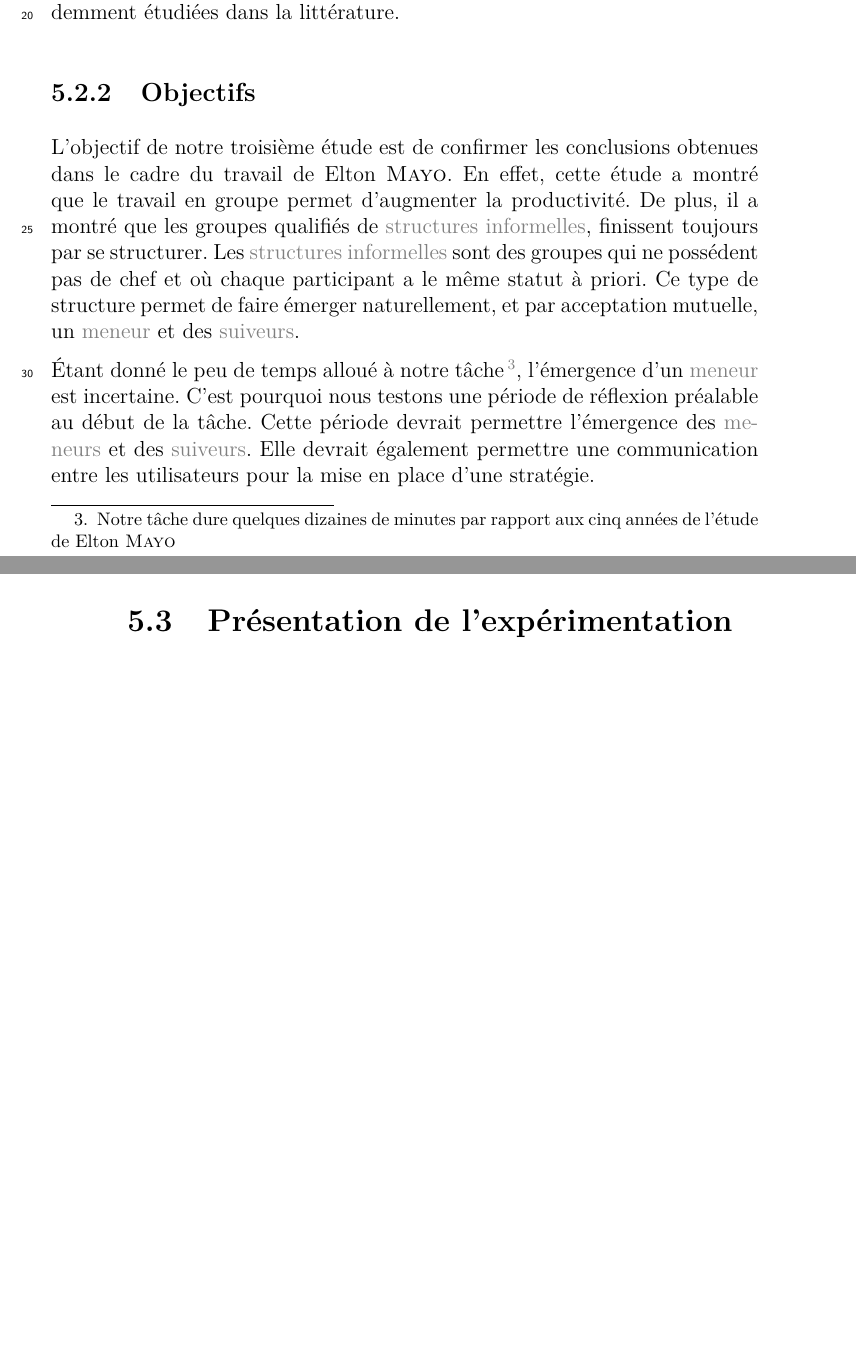
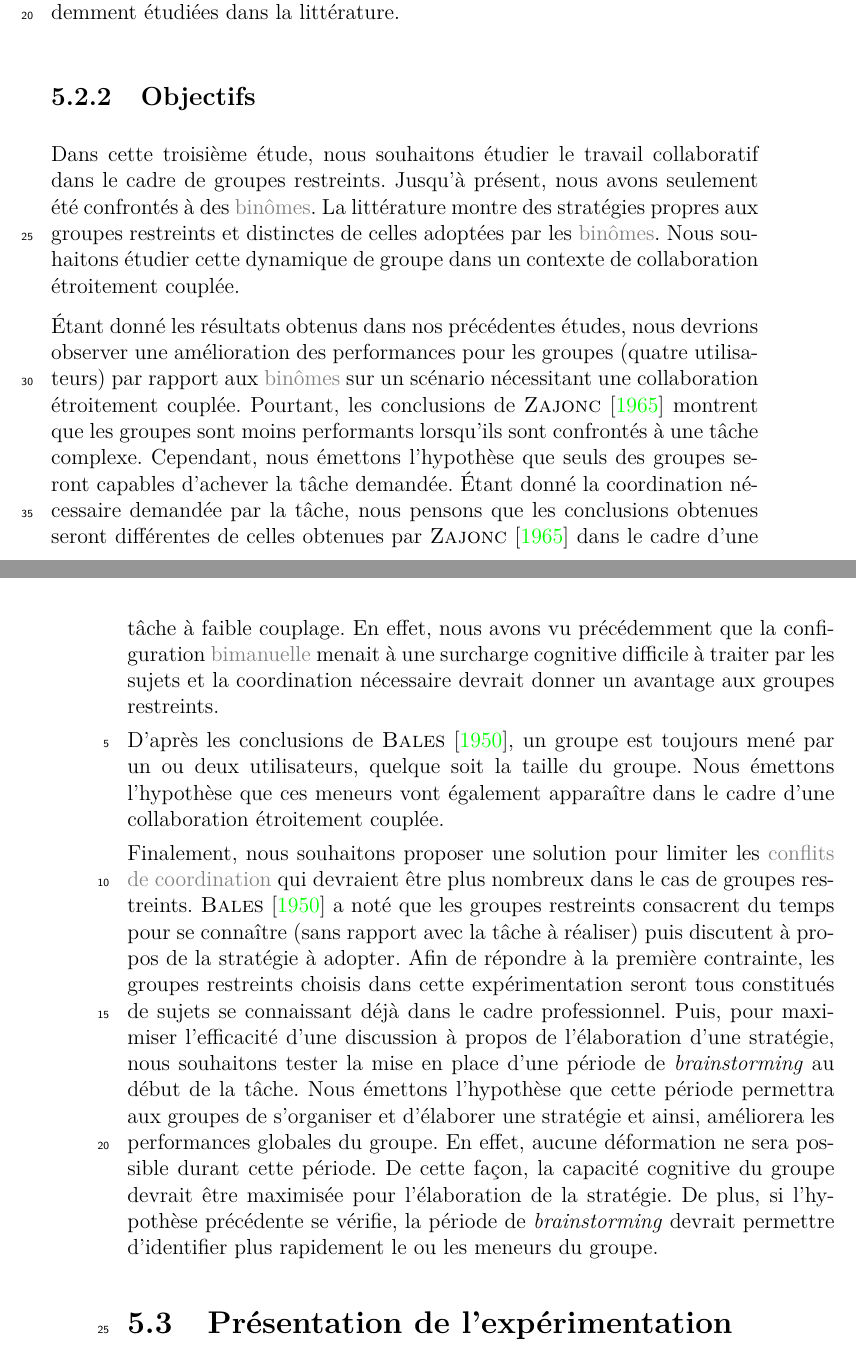
Before and after one commit to simard/These, a LaTeX thesis (main.tex): two parts of pages 109 and 110 of 187 before the commit and two parts of pages 109 and 110 of 189 after it, joined at a grey line, cut so that both start at the same text, the shorter picture padded with empty space. The pictures show the PDF file Thesis.pdf that the author committed with the source.

Commit message:
Review objectives for experimentation 3
The objectives of the third experimentation was not well written.
It has been reviewed and rewritten with a better explanation of our needs and according to the hypothesis.

```diff
--- a/main.tex
+++ b/main.tex
@@ -2159,16 +2159,28 @@ vmd> set mysel [atomselect "top" "name C or name O or name N or name CA"]
 				Dans ce chapitre, nous étudions la dynamique des groupes au sein d'un scénario nécessitant une collaboration fortement couplée afin d'observer les différences avec les configurations précédemment étudiées dans la littérature.
 			\end{mysubsection}
 			\begin{mysubsection}[sse-exp3-Objectifs]{Objectifs}
-				L'objectif de notre troisième étude est de confirmer les conclusions obtenues dans le cadre du travail de Elton \myname{Mayo}.
-				En effet, cette étude a montré que le travail en groupe permet d'augmenter la productivité.
-				De plus, il a montré que les groupes qualifiés de \myglos*{glo-StructureInformelle}, finissent toujours par se structurer.
-				Les \myglos*{glo-StructureInformelle} sont des groupes qui ne possédent pas de chef et où chaque participant a le même statut à priori.
-				Ce type de structure permet de faire émerger naturellement, et par acceptation mutuelle, un \myglos{glo-Meneur} et des \myglos*{glo-Suiveur}.
-
-				Étant donné le peu de temps alloué à notre tâche\footnote{Notre tâche dure quelques dizaines de minutes par rapport aux cinq années de l'étude de Elton \myname{Mayo}}, l'émergence d'un \myglos{glo-Meneur} est incertaine.
-				C'est pourquoi nous testons une période de réflexion préalable au début de la tâche.
-				Cette période devrait permettre l'émergence des \myglos*{glo-Meneur} et des \myglos*{glo-Suiveur}.
-				Elle devrait également permettre une communication entre les utilisateurs pour la mise en place d'une stratégie.
+				Dans cette troisième étude, nous souhaitons étudier le travail collaboratif dans le cadre de groupes restreints.
+				Jusqu'à présent, nous avons seulement été confrontés à des \myglos*{glo-Binome}.
+				La littérature montre des stratégies propres aux groupes restreints et distinctes de celles adoptées par les \myglos*{glo-Binome}.
+				Nous souhaitons étudier cette dynamique de groupe dans un contexte de collaboration étroitement couplée.
+
+				Étant donné les résultats obtenus dans nos précédentes études, nous devrions observer une amélioration des performances pour les groupes (quatre utilisateurs) par rapport aux \myglos*{glo-Binome} sur un scénario nécessitant une collaboration étroitement couplée.
+				Pourtant, les conclusions de \mycite[author]{Zajonc-1965} montrent que les groupes sont moins performants lorsqu'ils sont confrontés à une tâche complexe.
+				Cependant, nous émettons l'hypothèse que seuls des groupes seront capables d'achever la tâche demandée.
+				Étant donné la coordination nécessaire demandée par la tâche, nous pensons que les conclusions obtenues seront différentes de celles obtenues par \mycite[author]{Zajonc-1965} dans le cadre d'une tâche à faible couplage.
+				En effet, nous avons vu précédemment que la configuration \myglos*{glo-Bimanuel} menait à une surcharge cognitive difficile à traiter par les sujets et la coordination nécessaire devrait donner un avantage aux groupes restreints.
+
+				D'après les conclusions de \mycite[author]{Bales-1950}, un groupe est toujours mené par un ou deux utilisateurs, quelque soit la taille du groupe.
+				Nous émettons l'hypothèse que ces meneurs vont également apparaître dans le cadre d'une collaboration étroitement couplée.
+
+				Finalement, nous souhaitons proposer une solution pour limiter les \myglos*{glo-ConflitDeCoordination} qui devraient être plus nombreux dans le cas de groupes restreints.
+				\mycite[author]{Bales-1950} a noté que les groupes restreints consacrent du temps pour se connaître (sans rapport avec la tâche à réaliser) puis discutent à propos de la stratégie à adopter.
+				Afin de répondre à la première contrainte, les groupes restreints choisis dans cette expérimentation seront tous constitués de sujets se connaissant déjà dans le cadre professionnel.
+				Puis, pour maximiser l'efficacité d'une discussion à propos de l'élaboration d'une stratégie, nous souhaitons tester la mise en place d'une période de \mybrainstorming au début de la tâche.
+				Nous émettons l'hypothèse que cette période permettra aux groupes de s'organiser et d'élaborer une stratégie et ainsi, améliorera les performances globales du groupe.
+				En effet, aucune déformation ne sera possible durant cette période.
+				De cette façon, la capacité cognitive du groupe devrait être maximisée pour l'élaboration de la stratégie.
+				De plus, si l'hypothèse précédente se vérifie, la période de \mybrainstorming devrait permettre d'identifier plus rapidement le ou les meneurs du groupe.
 			\end{mysubsection}
 		\end{mysection}
 		\begin{mysection}[sec-exp3-PresentationDeLExperimentation]{Présentation de l'expérimentation}
```
Also changed, not shown: Thesis.pdf.
